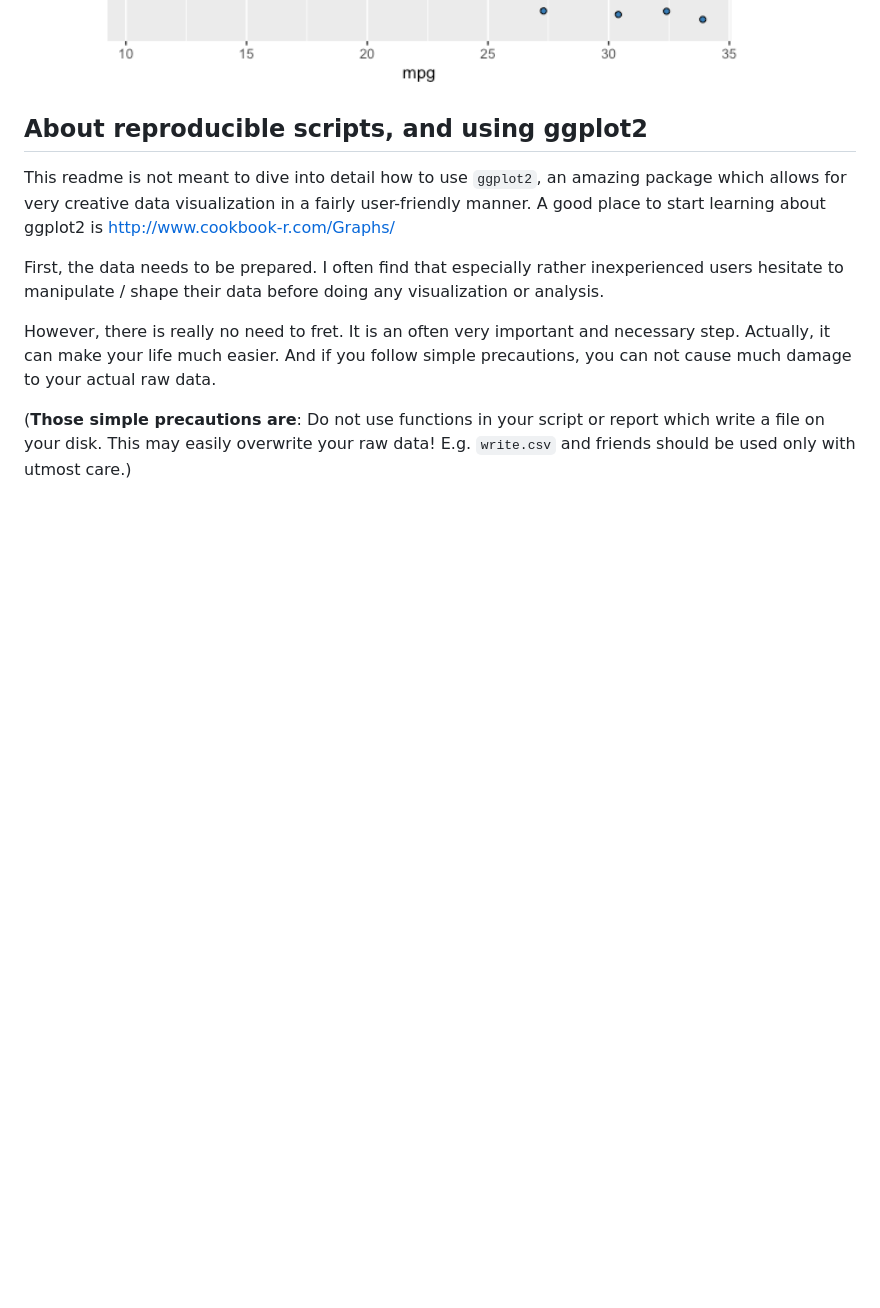
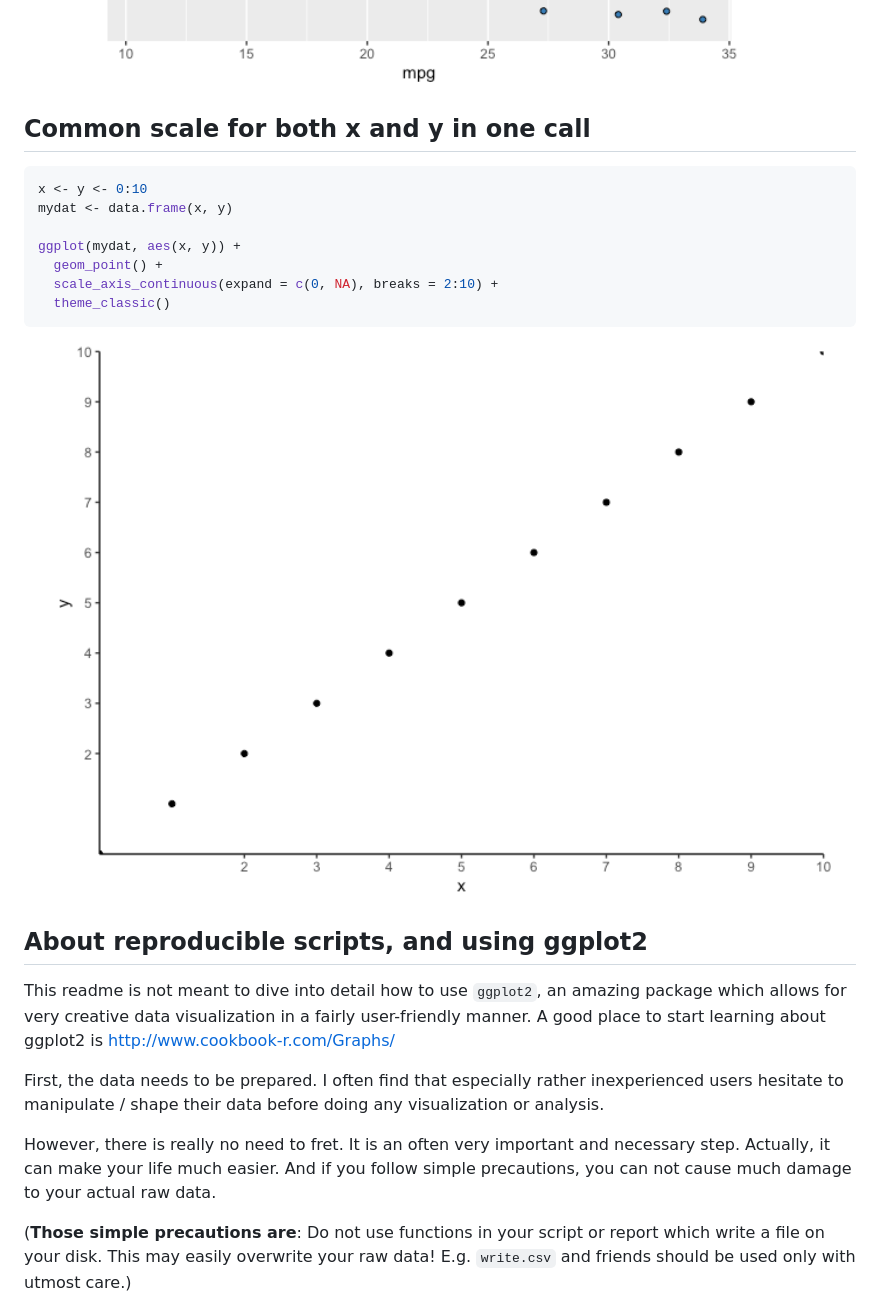
Before and after one commit to tjebo/ggtrail, a Markdown page: README.md, the part around the change printed below. Drawn GitHub-style; pictures changed too: man/figures/README-unnamed-chunk-3-1.png, man/figures/README-unnamed-chunk-4-1.png (added); blank space fills up the shorter version.

Commit message:
common x/y scales

````diff
--- a/README.md
+++ b/README.md
@@ -96,6 +99,20 @@ ggplot(mtcars, aes(mpg, disp, fill = hp)) +
 ```
 
 <img src="man/figures/README-unnamed-chunk-3-1.png" width="100%" />
+
+## Common scale for both x and y in one call
+
+``` r
+x <- y <- 0:10
+mydat <- data.frame(x, y)
+
+ggplot(mydat, aes(x, y)) +
+  geom_point() +
+  scale_axis_continuous(expand = c(0, NA), breaks = 2:10) +
+  theme_classic()
+```
+
+<img src="man/figures/README-unnamed-chunk-4-1.png" width="100%" />
 
 ## About reproducible scripts, and using ggplot2
 
````
Also changed, not shown: other parts of README.md (+5 -2 lines), man/figures/README-unnamed-chunk-2-1.png, 7 other files.
